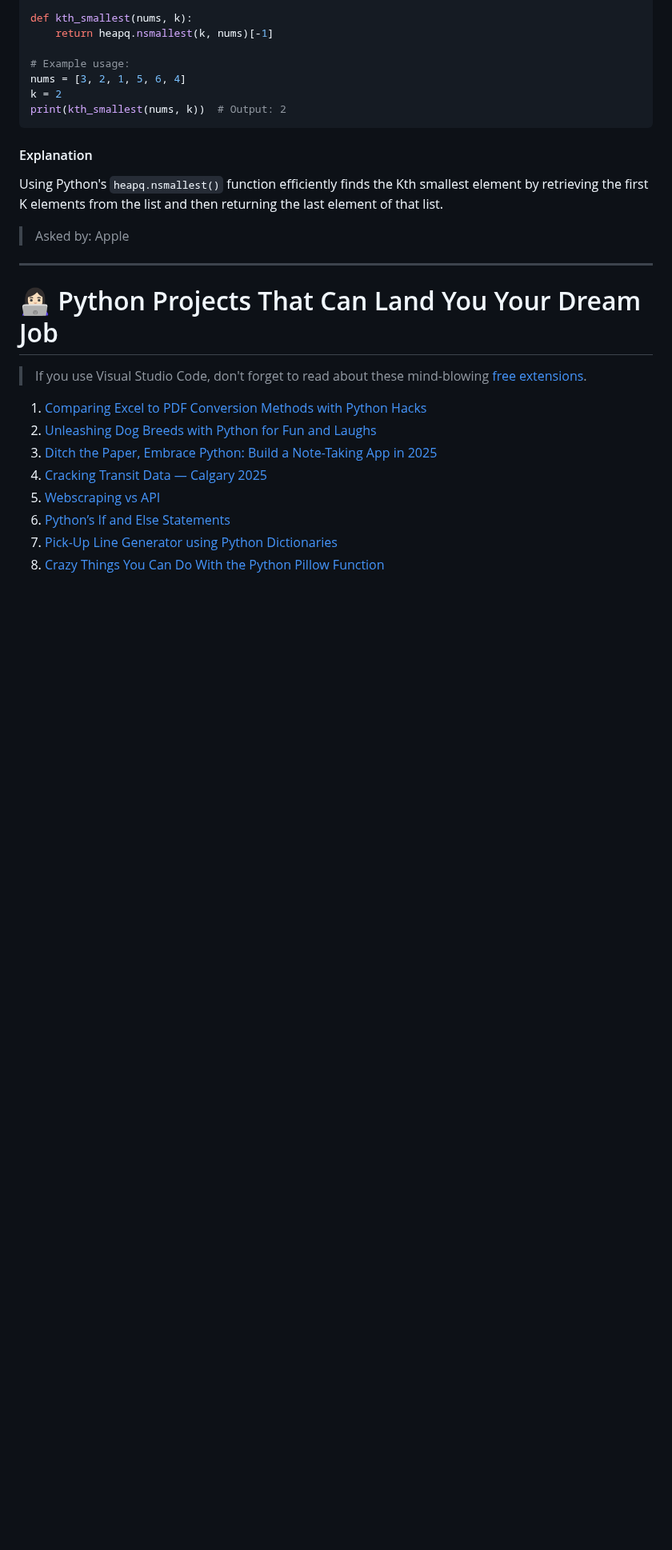
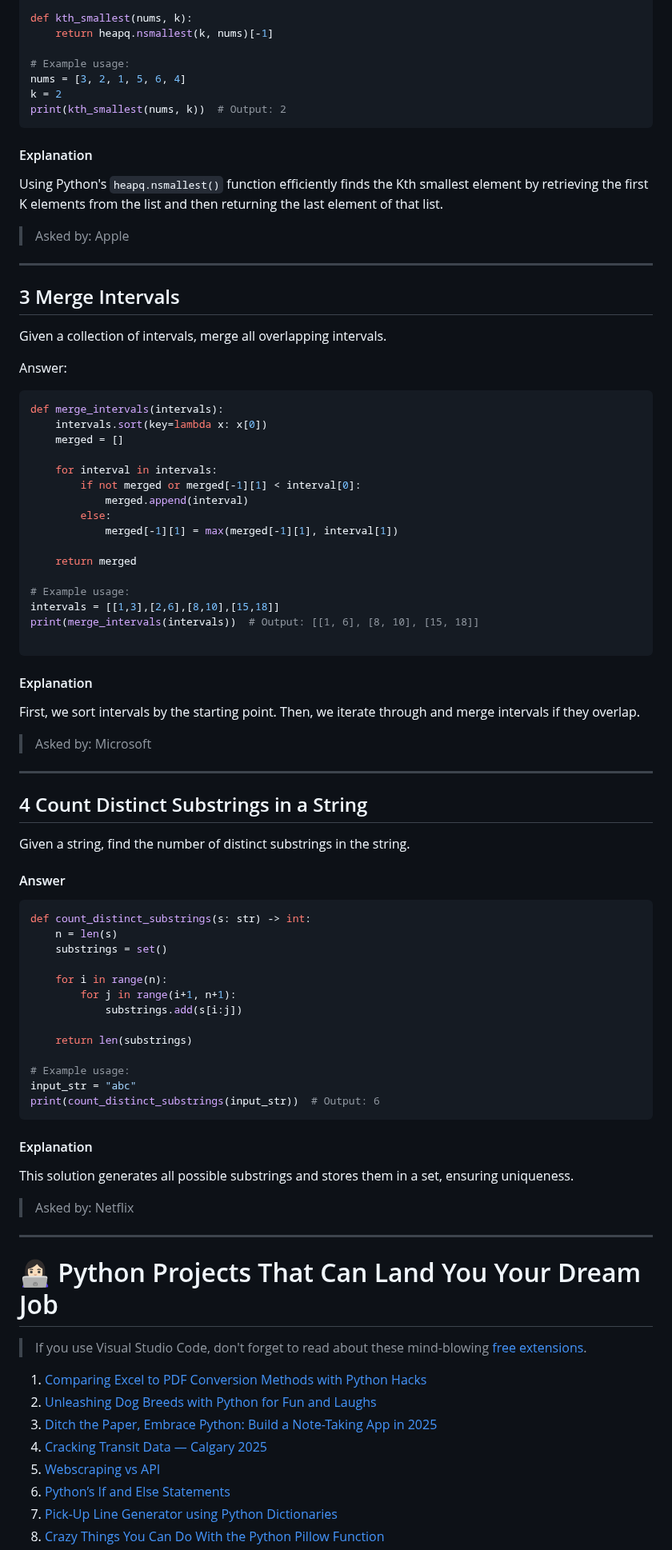
Before and after one commit to Tanu-N-Prabhu/Python, a Markdown page: Python Coding Interview Prep/Python Coding Interview Questions (Beginner to Advanced).md, the part around one of its changes. Shown at 80% size. Drawn GitHub-style; blank space fills up the shorter version.

Commit message:
Update Python Coding Interview Questions (Beginner to Advanced).md
Added 3 Questions for practice

````diff
--- a/Python Coding Interview Prep/Python Coding Interview Questions (Beginner to Advanced).md
+++ b/Python Coding Interview Prep/Python Coding Interview Questions (Beginner to Advanced).md
@@ -798,6 +796,64 @@ print(kth_smallest(nums, k))  # Output: 2
 Using Python's `heapq.nsmallest()` function efficiently finds the Kth smallest element by retrieving the first K elements from the list and then returning the last element of that list.
 
 > Asked by: Apple
+
+---
+
+## 3 Merge Intervals
+
+Given a collection of intervals, merge all overlapping intervals.
+
+Answer:
+
+```python
+def merge_intervals(intervals):
+    intervals.sort(key=lambda x: x[0])
+    merged = []
+
+    for interval in intervals:
+        if not merged or merged[-1][1] < interval[0]:
+            merged.append(interval)
+        else:
+            merged[-1][1] = max(merged[-1][1], interval[1])
+
+    return merged
+
+# Example usage:
+intervals = [[1,3],[2,6],[8,10],[15,18]]
+print(merge_intervals(intervals))  # Output: [[1, 6], [8, 10], [15, 18]]
+
+```
+#### Explanation
+First, we sort intervals by the starting point. Then, we iterate through and merge intervals if they overlap.
+
+> Asked by: Microsoft
+---
+
+## 4 Count Distinct Substrings in a String
+Given a string, find the number of distinct substrings in the string.
+
+#### Answer
+
+```python
+def count_distinct_substrings(s: str) -> int:
+    n = len(s)
+    substrings = set()
+
+    for i in range(n):
+        for j in range(i+1, n+1):
+            substrings.add(s[i:j])
+
+    return len(substrings)
+
+# Example usage:
+input_str = "abc"
+print(count_distinct_substrings(input_str))  # Output: 6
+```
+
+#### Explanation
+This solution generates all possible substrings and stores them in a set, ensuring uniqueness.
+
+> Asked by: Netflix
 
 
 ---
````
Also changed, not shown: other parts of Python Coding Interview Prep/Python Coding Interview Questions (Beginner to Advanced).md (+4 -3 lines).
